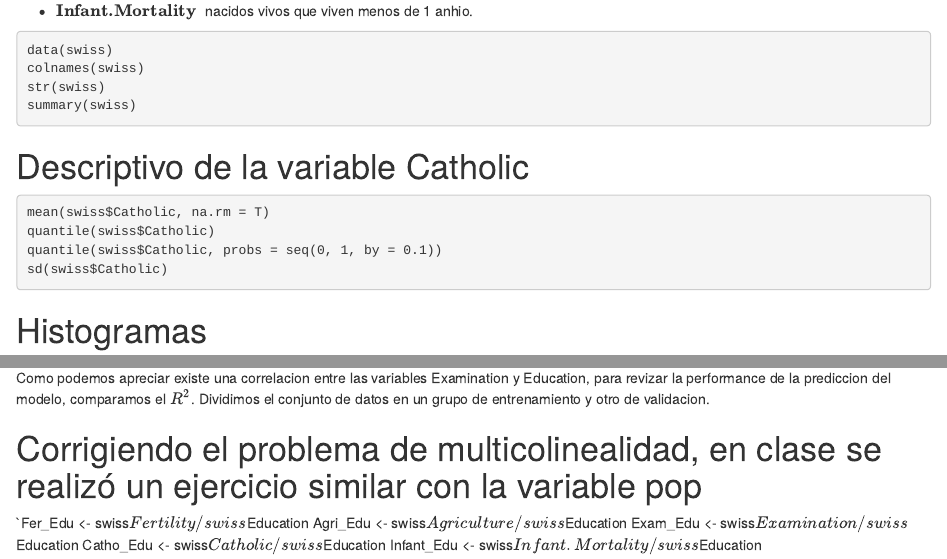
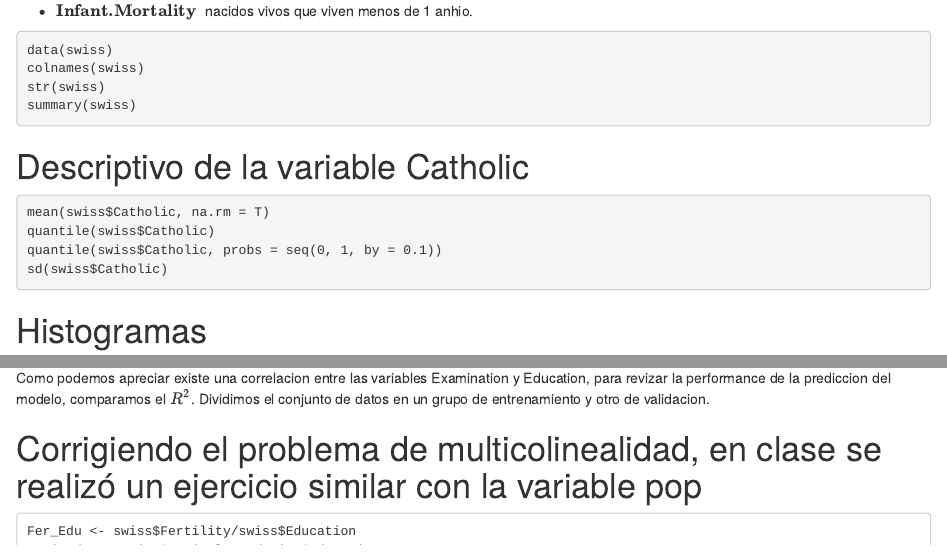
Before and after one commit to pucpsophia/lineal_squad, an R Markdown document (Q3/final3.Rmd): the page in a window 1100 px wide, from 350 px down, and a second part further down, joined at a grey line. Rendered offline with R 4.5, knitr and Pandoc, with nearby package versions; the code chunks are not run, so their results and figures are left out.

Commit message:
Update final3.Rmd

````diff
--- a/Q3/final3.Rmd
+++ b/Q3/final3.Rmd
@@ -159,7 +159,8 @@ del modelo, comparamos el $R^2$. Dividimos el conjunto de datos en un grupo de e
 
 
 # Corrigiendo el problema de multicolinealidad, en clase se realizó un ejercicio similar con la variable pop
-`Fer_Edu <- swiss$Fertility/swiss$Education
+```
+Fer_Edu <- swiss$Fertility/swiss$Education
 Agri_Edu <- swiss$Agriculture/swiss$Education
 Exam_Edu <- swiss$Examination/swiss$Education
 Catho_Edu <- swiss$Catholic/swiss$Education
````
Also changed, not shown: Q3/final3.Rmd (3 more changed lines).
